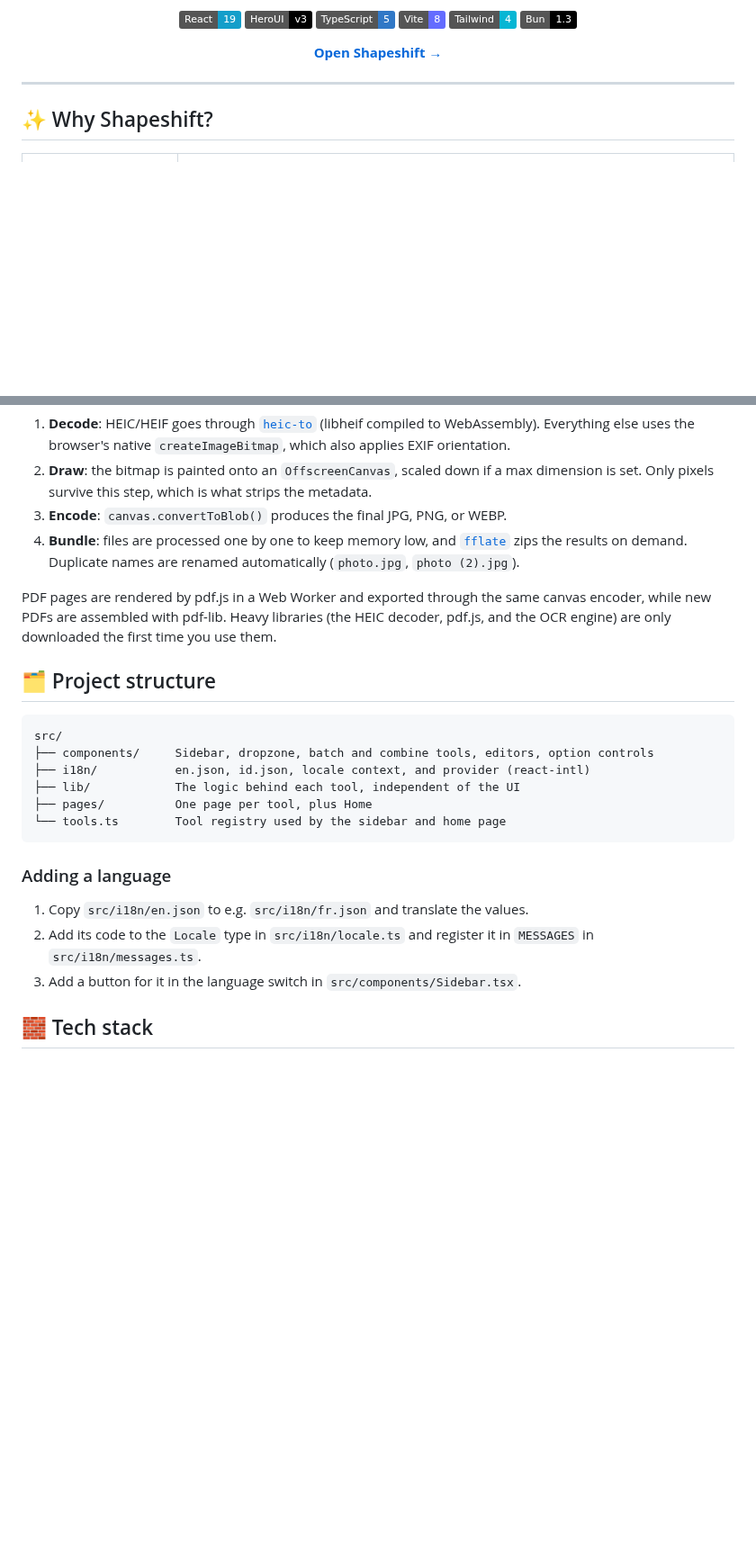
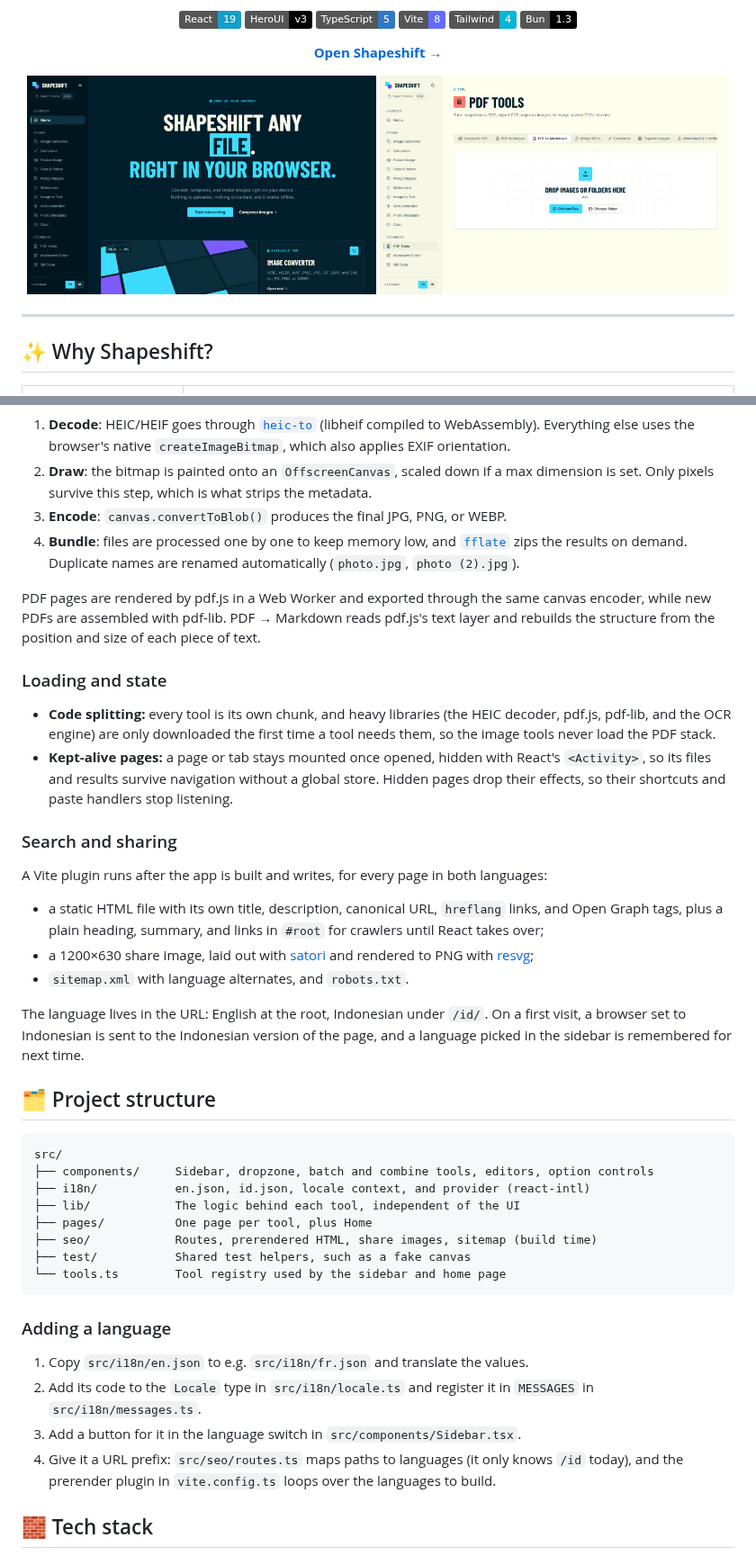
Before and after one commit to ahmadafienzidan/shapeshift, a Markdown page: README.md, 2 parts joined by grey strips. Shown at 90% size. GitHub-like rendering; pictures changed too: .github/assets/home-dark.png (added), .github/assets/pdf-light.png (added); badges without logos; blank space fills up the shorter version.

Commit message:
docs(readme): add screenshots and document SEO, share images, and kept-alive pages

````diff
--- a/README.md
+++ b/README.md
@@ -17,6 +17,9 @@ No accounts, no file limits, no watermarks. Everything runs on your device.
 
 **[Open Shapeshift →](https://ahmadafienzidan.github.io/shapeshift/)**
 
+<img src=".github/assets/home-dark.png" alt="Shapeshift home page in dark mode" width="49%" />
+<img src=".github/assets/pdf-light.png" alt="PDF Tools on the PDF to Markdown tab in light mode" width="49%" />
+
 </div>
 
 ---
@@ -282,7 +287,22 @@ Every push to `main` runs [`.github/workflows/deploy.yml`](.github/workflows/dep
 3. **Encode**: `canvas.convertToBlob()` produces the final JPG, PNG, or WEBP.
 4. **Bundle**: files are processed one by one to keep memory low, and [`fflate`](https://github.com/101arrowz/fflate) zips the results on demand. Duplicate names are renamed automatically (`photo.jpg`, `photo (2).jpg`).
 
-PDF pages are rendered by pdf.js in a Web Worker and exported through the same canvas encoder, while new PDFs are assembled with pdf-lib. Heavy libraries (the HEIC decoder, pdf.js, and the OCR engine) are only downloaded the first time you use them.
+PDF pages are rendered by pdf.js in a Web Worker and exported through the same canvas encoder, while new PDFs are assembled with pdf-lib. PDF → Markdown reads pdf.js's text layer and rebuilds the structure from the position and size of each piece of text.
+
+### Loading and state
+
+- **Code splitting:** every tool is its own chunk, and heavy libraries (the HEIC decoder, pdf.js, pdf-lib, and the OCR engine) are only downloaded the first time a tool needs them, so the image tools never load the PDF stack.
+- **Kept-alive pages:** a page or tab stays mounted once opened, hidden with React's `<Activity>`, so its files and results survive navigation without a global store. Hidden pages drop their effects, so their shortcuts and paste handlers stop listening.
+
+### Search and sharing
+
+A Vite plugin runs after the app is built and writes, for every page in both languages:
+
+- a static HTML file with its own title, description, canonical URL, `hreflang` links, and Open Graph tags, plus a plain heading, summary, and links in `#root` for crawlers until React takes over;
+- a 1200×630 share image, laid out with [satori](https://github.com/vercel/satori) and rendered to PNG with [resvg](https://github.com/yisibl/resvg-js);
+- `sitemap.xml` with language alternates, and `robots.txt`.
+
+The language lives in the URL: English at the root, Indonesian under `/id/`. On a first visit, a browser set to Indonesian is sent to the Indonesian version of the page, and a language picked in the sidebar is remembered for next time.
 
 ## 🗂️ Project structure
 
@@ -292,6 +312,8 @@ src/
 ├── i18n/           en.json, id.json, locale context, and provider (react-intl)
 ├── lib/            The logic behind each tool, independent of the UI
 ├── pages/          One page per tool, plus Home
+├── seo/            Routes, prerendered HTML, share images, sitemap (build time)
+├── test/           Shared test helpers, such as a fake canvas
 └── tools.ts        Tool registry used by the sidebar and home page
 ```
 
@@ -300,6 +322,7 @@ src/
 1. Copy `src/i18n/en.json` to e.g. `src/i18n/fr.json` and translate the values.
 2. Add its code to the `Locale` type in `src/i18n/locale.ts` and register it in `MESSAGES` in `src/i18n/messages.ts`.
 3. Add a button for it in the language switch in `src/components/Sidebar.tsx`.
+4. Give it a URL prefix: `src/seo/routes.ts` maps paths to languages (it only knows `/id` today), and the prerender plugin in `vite.config.ts` loops over the languages to build.
 
 ## 🧱 Tech stack
 
````
Also changed, not shown: other parts of README.md (+6 -3 lines).
